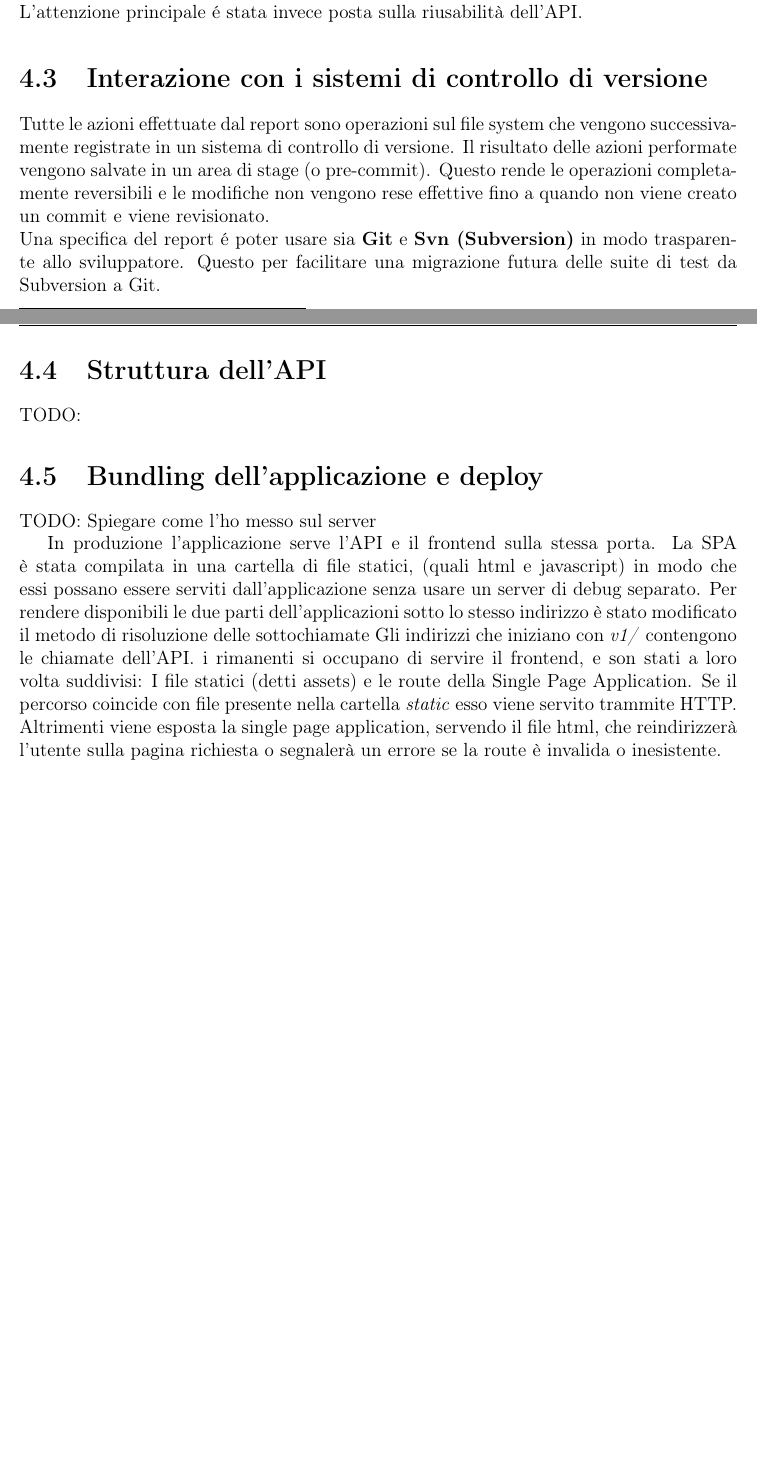
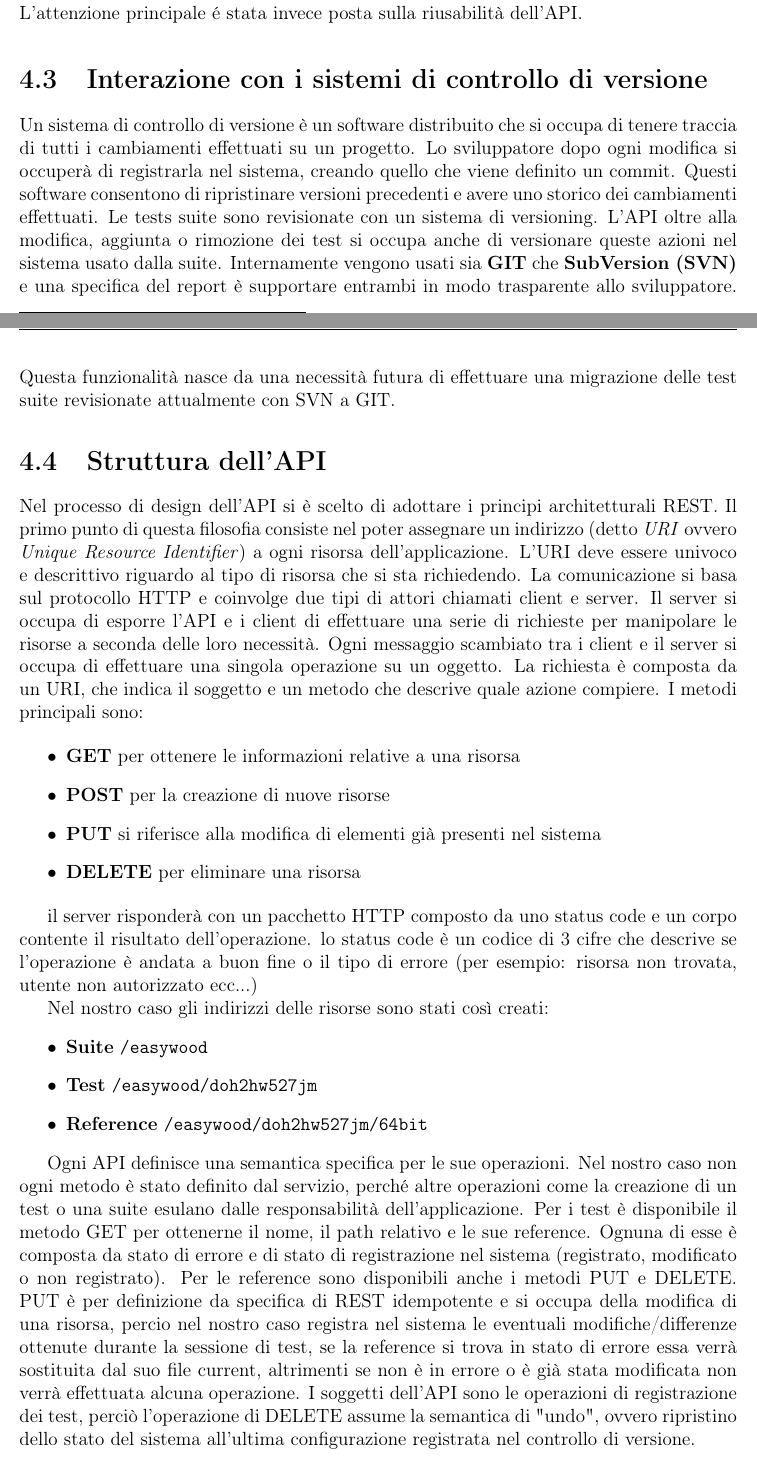
Before and after one commit to colobrodo/thesis, a LaTeX document (tesi.tex, which reads chapters/Backend.tex): two parts of pages 10 and 11 of 18, joined at a grey line, cut so that both start at the same text, the shorter picture padded with empty space. Compiled offline with pdfLaTeX.

Commit message:
Added description about REST philosophy and version control system interaction

```diff
--- a/chapters/Backend.tex
+++ b/chapters/Backend.tex
@@ -55,23 +55,45 @@
             L'attenzione principale \'e stata invece posta sulla riusabilità dell'API.
 
     \section{Interazione con i sistemi di controllo di versione}
-        Tutte le azioni effettuate dal report sono operazioni sul file system che vengono successivamente registrate in un sistema di controllo di versione.
-        Il risultato delle azioni performate vengono salvate in un area di stage (o pre-commit).
-        Questo rende le operazioni completamente reversibili e le modifiche non vengono rese effettive fino a quando non viene creato un commit e viene revisionato.\\
-        Una specifica del report \'e poter usare sia \textbf{Git} e \textbf{Svn (Subversion)} in modo trasparente allo sviluppatore.
-        Questo per facilitare una migrazione futura delle suite di test da Subversion a Git.
+        Un sistema di controllo di versione è un software distribuito che si occupa di tenere traccia di tutti i cambiamenti effettuati su un progetto.
+        Lo sviluppatore dopo ogni modifica si occuperà di registrarla nel sistema, creando quello che viene definito un commit.
+        Questi software consentono di ripristinare versioni precedenti e avere uno storico dei cambiamenti effettuati.
+        Le tests suite sono revisionate con un sistema di versioning.
+        L'API oltre alla modifica, aggiunta o rimozione dei test si occupa anche di versionare queste azioni nel sistema usato dalla suite.
+        Internamente vengono usati sia \textbf{GIT} che \textbf{SubVersion (SVN)} e una specifica del report è supportare entrambi in modo trasparente allo sviluppatore.
+        Questa funzionalità nasce da una necessità futura di effettuare una migrazione delle test suite revisionate attualmente con SVN a GIT.
 
     \section{Struttura dell'API}
-        TODO:
+        Nel processo di design dell'API si è scelto di adottare i principi architetturali REST.
+        Il primo punto di questa filosofia consiste nel poter assegnare un indirizzo (detto \textit{URI} ovvero \textit{Unique Resource Identifier}) a ogni risorsa dell'applicazione.
+        L'URI deve essere univoco e descrittivo riguardo al tipo di risorsa che si sta richiedendo.
+        La comunicazione si basa sul protocollo HTTP e coinvolge due tipi di attori chiamati client e server.
+        Il server si occupa di esporre l'API e i client di effettuare una serie di richieste per manipolare le risorse a seconda delle loro necessità.
+        Ogni messaggio scambiato tra i client e il server si occupa di effettuare una singola operazione su un oggetto.
+        La richiesta è composta da un URI, che  indica il soggetto e un metodo che descrive quale azione compiere.
+        I metodi principali sono:
 
-    \section{Bundling dell'applicazione e deploy}
-        TODO: Spiegare come l'ho messo sul server
+        \begin{itemize}
+            \item \textbf{GET} per ottenere le informazioni relative a una risorsa
+            \item \textbf{POST} per la creazione di nuove risorse
 
-        In produzione l'applicazione serve l'API e il frontend sulla stessa porta.
-        La SPA è stata compilata in una cartella di file statici, (quali html e javascript) in modo che essi possano essere serviti dall'applicazione senza usare un server di debug separato.
-        Per rendere disponibili le due parti dell'applicazioni sotto lo stesso indirizzo è stato modificato il metodo di risoluzione delle sottochiamate
-        Gli indirizzi che iniziano con \textit{v1/} contengono le chiamate dell'API.
-        i rimanenti si occupano di servire il frontend, e son stati a loro volta suddivisi:
-        I file statici (detti assets) e le route della Single Page Application.
-        Se il percorso coincide con file presente nella cartella \textit{static} esso viene servito trammite HTTP.
-        Altrimenti viene esposta la single page application, servendo il file html, che reindirizzerà l'utente sulla pagina richiesta o segnalerà un errore se la route è invalida o inesistente.
+            \item \textbf{PUT} si riferisce alla modifica di elementi già presenti nel sistema
+            \item \textbf{DELETE} per eliminare una risorsa
+        \end{itemize}
+
+        il server risponderà con un pacchetto HTTP composto da uno status code e un corpo contente il risultato dell'operazione.
+        lo status code è un codice di 3 cifre che descrive se l'operazione è andata a buon fine o il tipo di errore (per esempio: risorsa non trovata, utente non autorizzato ecc...)
+
+        Nel nostro caso gli indirizzi delle risorse sono stati così creati:
+        \begin{itemize}
+            \item \textbf{Suite} \verb|/easywood|
+            \item \textbf{Test} \verb|/easywood/doh2hw527jm|
+            \item \textbf{Reference} \verb|/easywood/doh2hw527jm/64bit|
+        \end{itemize}
+
+        Ogni API definisce una semantica specifica per le sue operazioni.
+        Nel nostro caso non ogni metodo è stato definito dal servizio, perché altre operazioni come la creazione di un test o una suite esulano dalle responsabilità dell'applicazione.
+        Per i test è disponibile il metodo GET per  ottenerne il nome, il path relativo e le sue reference.
+        Ognuna di esse è composta da stato di errore e di stato di registrazione nel sistema (registrato, modificato o non registrato).
+        Per le reference sono disponibili anche i metodi PUT e DELETE. PUT è per definizione da specifica di REST idempotente e si occupa della modifica di una risorsa, percio nel nostro caso registra nel sistema le eventuali modifiche/differenze ottenute durante la sessione di test, se la reference si trova in stato di errore essa verrà sostituita dal suo file current, altrimenti se non è in errore o è già stata modificata non verrà effettuata alcuna operazione.
+        I soggetti dell'API sono le operazioni di registrazione dei test, perciò l'operazione di DELETE assume la semantica di "undo", ovvero ripristino dello stato del sistema all'ultima configurazione registrata nel controllo di versione.
```
